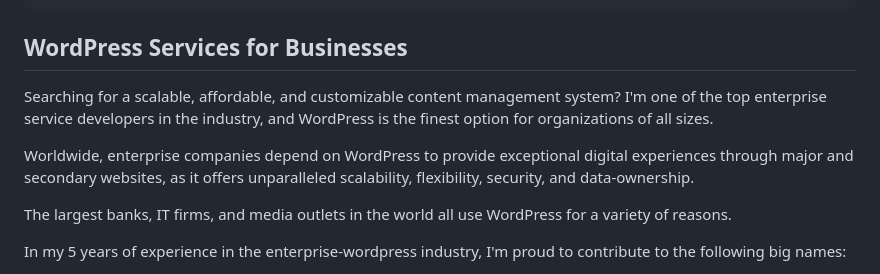
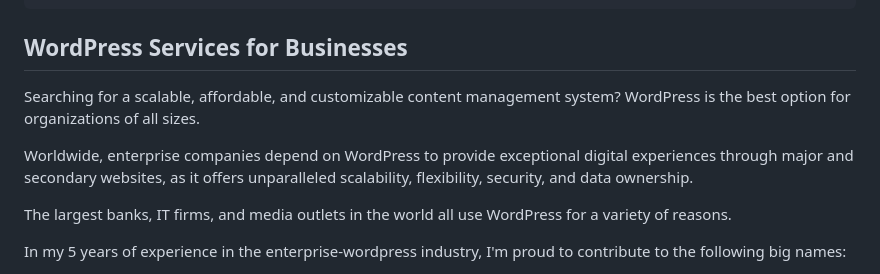
Before and after one commit to fathanfi/personalblog, a Markdown page: content/posts/enterprise-wordpress.md, the part around the change. Rendered like a GitHub page.

Commit message:
Update Post “enterprise-wordpress”

```diff
--- a/content/posts/enterprise-wordpress.md
+++ b/content/posts/enterprise-wordpress.md
@@ -10,9 +10,9 @@ published: true
 ---
 ## **WordPress Services for Businesses**
 
-Searching for a scalable, affordable, and customizable content management system? I'm one of the top enterprise service developers in the industry, and WordPress is the finest option for organizations of all sizes.
+Searching for a scalable, affordable, and customizable content management system? WordPress is the best option for organizations of all sizes.
 
-Worldwide, enterprise companies depend on WordPress to provide exceptional digital experiences through major and secondary websites, as it offers unparalleled scalability, flexibility, security, and data-ownership.
+Worldwide, enterprise companies depend on WordPress to provide exceptional digital experiences through major and secondary websites, as it offers unparalleled scalability, flexibility, security, and data ownership.
 
 The largest banks, IT firms, and media outlets in the world all use WordPress for a variety of reasons.
 
```
